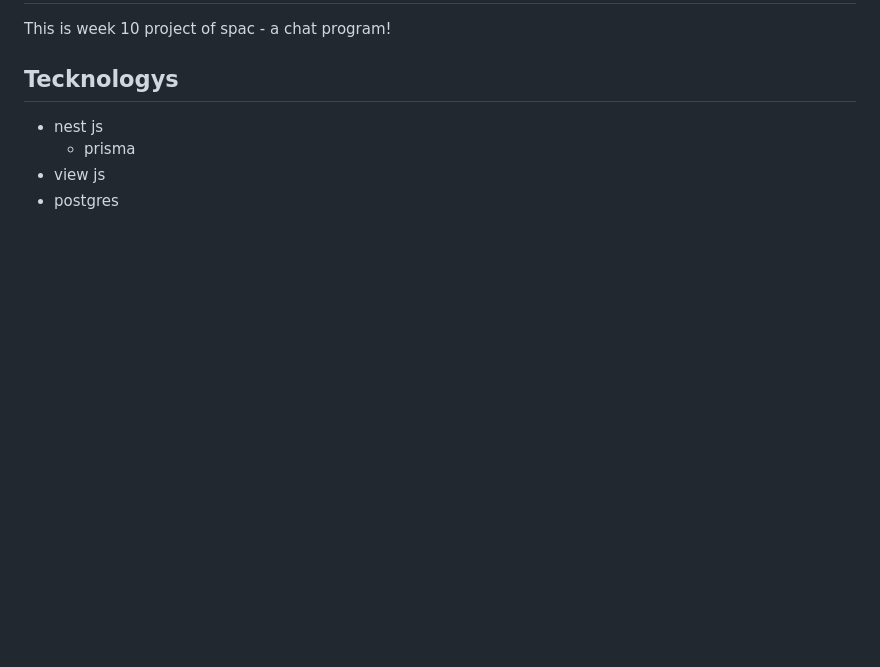
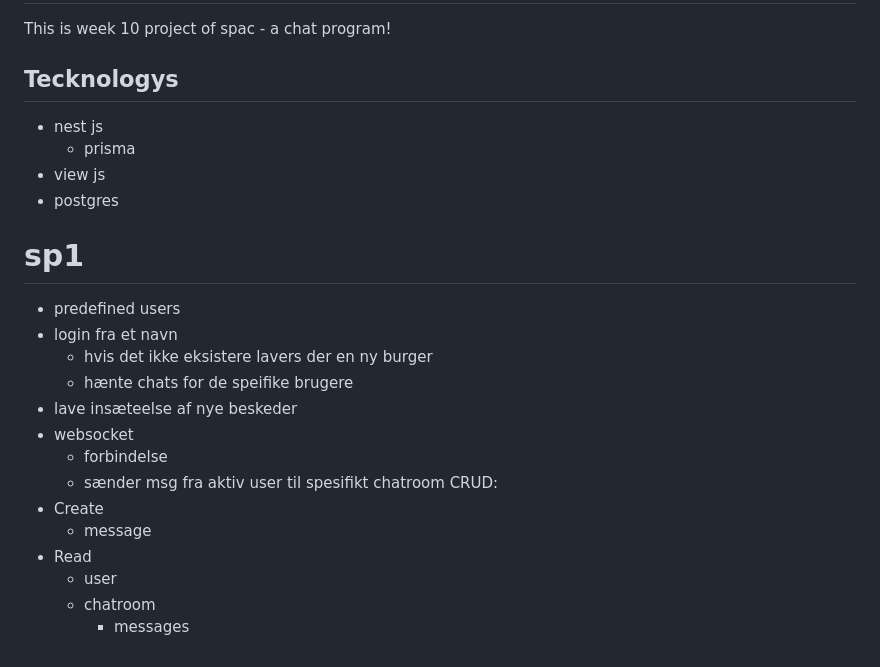
Before and after one commit to kompost/spac_uge-10, a Markdown page: README.md, the part around the change. Rendered like a GitHub page; blank space fills up the shorter version.

Commit message:
added plan for sprint 1

```diff
--- a/README.md
+++ b/README.md
@@ -105,3 +105,20 @@ This is week 10 project of spac - a chat program!
   * prisma
 * view js
 * postgres
+
+# sp1
+- predefined users
+- login fra et navn
+  - hvis det ikke eksistere lavers der en ny burger
+  - hænte chats for de speifike brugere
+- lave insæteelse af nye beskeder
+- websocket
+  - forbindelse
+  - sænder msg fra aktiv user til spesifikt chatroom
+CRUD:
+- Create
+  - message
+- Read
+  - user
+  - chatroom
+    - messages
```
